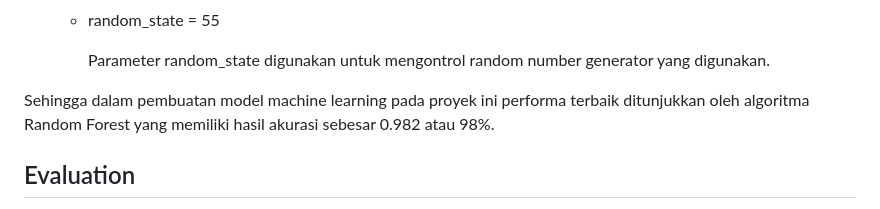
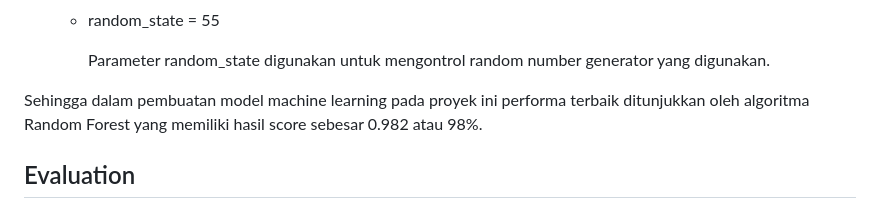
Before and after one commit to Arief-netizen/Portofolio-Proyek-DataScience-ML-AI, a Markdown page: 01. Predictive Analytics Harga Sewa Rumah/README.md, the part around the change. Drawn GitHub-style.

```diff
--- a/01. Predictive Analytics Harga Sewa Rumah/README.md
+++ b/01. Predictive Analytics Harga Sewa Rumah/README.md
@@ -306,7 +306,7 @@ Dalam mengembangkan model machine learning pada proyek ini digunakan 3 algoritma
 
       Parameter random_state digunakan untuk mengontrol random number generator yang digunakan.
 
-Sehingga dalam pembuatan model machine learning pada proyek ini performa terbaik ditunjukkan oleh algoritma Random Forest yang memiliki hasil akurasi sebesar 0.982 atau 98%.
+Sehingga dalam pembuatan model machine learning pada proyek ini performa terbaik ditunjukkan oleh algoritma Random Forest yang memiliki hasil score sebesar 0.982 atau 98%.
 
 
 ## Evaluation
```
